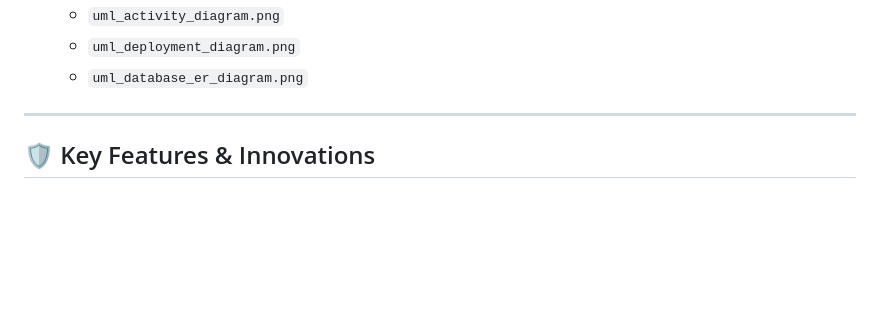
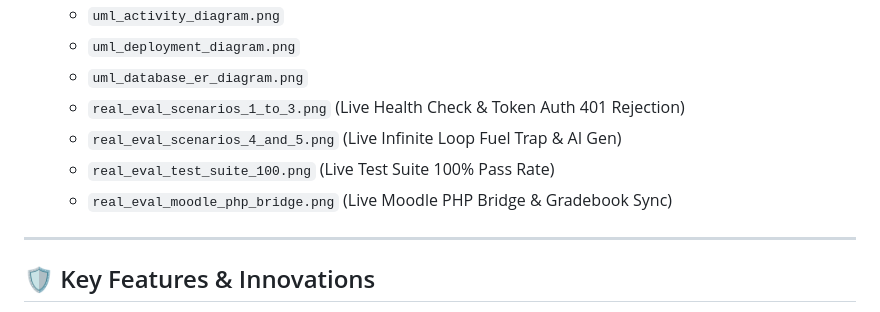
Before and after one commit to Ibronux7bro/WasmGrader, a Markdown page: README.md, the part around the change. GitHub-like rendering; blank space fills up the shorter version.

Commit message:
docs: embed real execution screenshots in docx, documentation, and readme

```diff
--- a/README.md
+++ b/README.md
@@ -54,6 +54,10 @@ The project includes university-grade software engineering analysis, architectur
   - `uml_activity_diagram.png`
   - `uml_deployment_diagram.png`
   - `uml_database_er_diagram.png`
+  - `real_eval_scenarios_1_to_3.png` (Live Health Check & Token Auth 401 Rejection)
+  - `real_eval_scenarios_4_and_5.png` (Live Infinite Loop Fuel Trap & AI Gen)
+  - `real_eval_test_suite_100.png` (Live Test Suite 100% Pass Rate)
+  - `real_eval_moodle_php_bridge.png` (Live Moodle PHP Bridge & Gradebook Sync)
 
 ---
 
```
Also changed, not shown: DOCUMENTATION.md (+18 -4 lines), results/figures/real_eval_moodle_php_bridge.png (added), results/figures/real_eval_scenarios_1_to_3.png (added), results/figures/real_eval_scenarios_4_and_5.png (added), results/figures/real_eval_test_suite_100.png (added), 2 other files.
